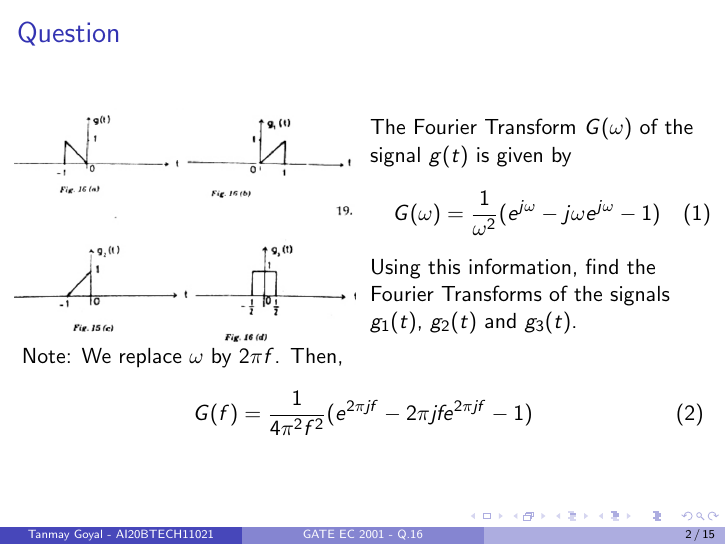
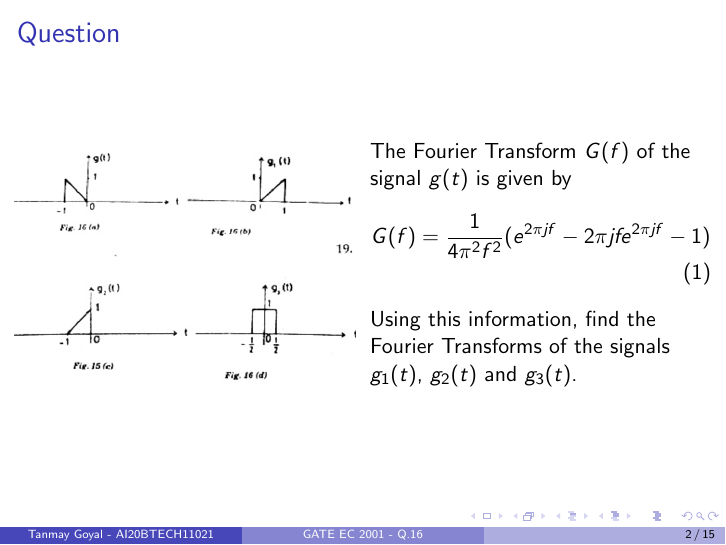
Before and after one commit to tanmaygoyal258/EE3900-Linear-Systems-and-Signal-processing, LaTeX slides (GateAssignment4_Presentation/main.tex): page 2 of 15. Compiled offline with pdfLaTeX.

Commit message:
Update main.tex

```diff
--- a/GateAssignment4_Presentation/main.tex
+++ b/GateAssignment4_Presentation/main.tex
@@ -47,19 +47,14 @@ columns=fullflexible
 \end{figure}
 \end{column}
 \begin{column}{0.5\textwidth}
-The Fourier Transform $G(\omega)$ of the signal $g(t)$ is given by
+The Fourier Transform $G(f)$ of the signal $g(t)$ is given by
 \begin{align}
-    G(\omega) = \frac{1}{\omega^2}(e^{j\omega} - j\omega e^{j\omega} - 1)
+    G(f) = \frac{1}{4\pi^2 f^2}(e^{2\pi jf} - 2\pi jf e^{2\pi jf} -1)
 \end{align}
 Using this information, find the Fourier Transforms of the signals $g_1(t)$, $g_2(t)$ and $g_3(t)$.
 \end{column}
 \end{columns}
 
-Note: We replace $\omega$ by $2\pi f$.
-Then,
-\begin{align}
-    G(f) = \frac{1}{4\pi^2 f^2}(e^{2\pi jf} - 2\pi jf e^{2\pi jf} -1)
-\end{align}\\
 
 \end{flushleft}
 \end{frame}
```
